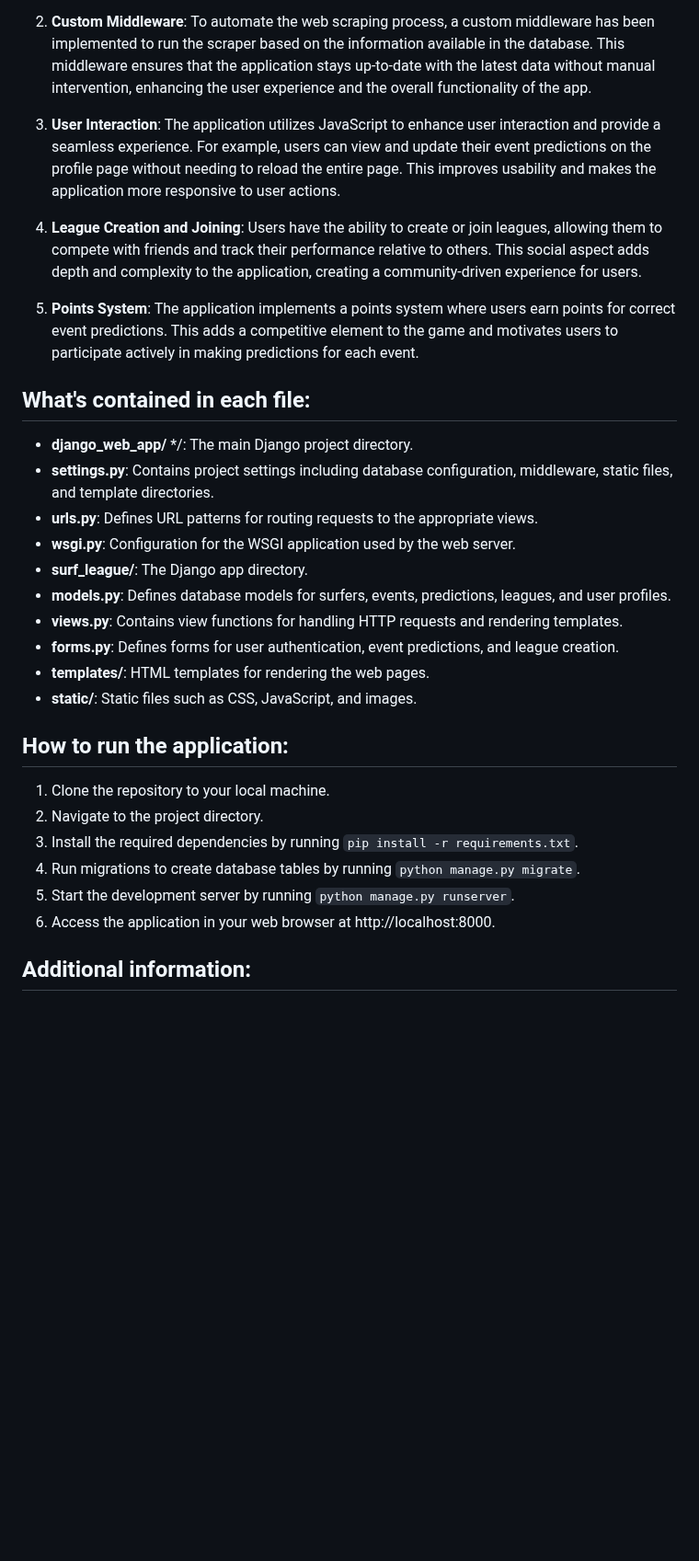
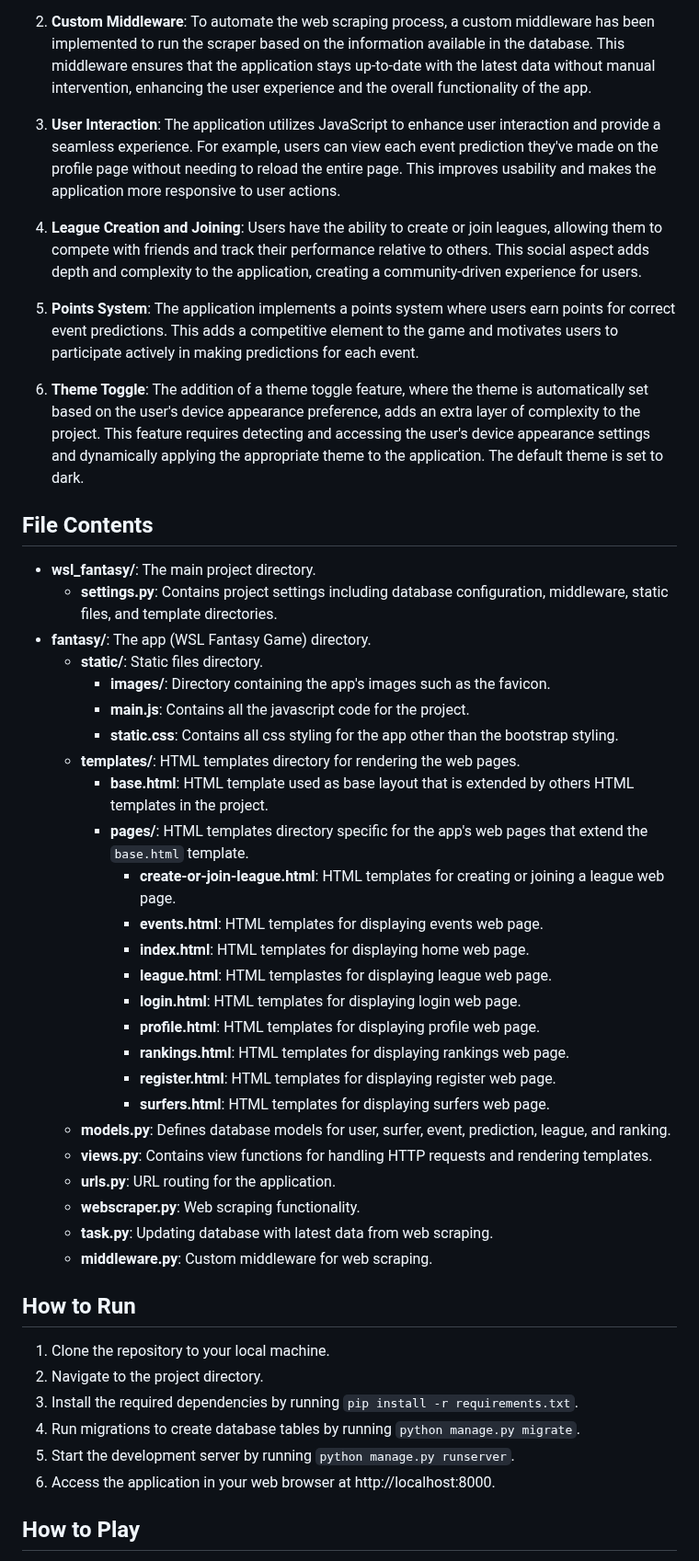
Before and after one commit to alexandredebortoli/fantasy-surf-league, a Markdown page: README.md, the part around one of its changes. Shown at 92% size. Rendered like a GitHub page; blank space fills up the shorter version.

Commit message:
chore: update readme

```diff
--- a/README.md
+++ b/README.md
@@ -10,26 +12,43 @@ This project is a web application built as the final project for the CS50W Harva
 
 2. **Custom Middleware**: To automate the web scraping process, a custom middleware has been implemented to run the scraper based on the information available in the database. This middleware ensures that the application stays up-to-date with the latest data without manual intervention, enhancing the user experience and the overall functionality of the app.
 
-3. **User Interaction**: The application utilizes JavaScript to enhance user interaction and provide a seamless experience. For example, users can view and update their event predictions on the profile page without needing to reload the entire page. This improves usability and makes the application more responsive to user actions.
+3. **User Interaction**: The application utilizes JavaScript to enhance user interaction and provide a seamless experience. For example, users can view each event prediction they've made on the profile page without needing to reload the entire page. This improves usability and makes the application more responsive to user actions.
 
 4. **League Creation and Joining**: Users have the ability to create or join leagues, allowing them to compete with friends and track their performance relative to others. This social aspect adds depth and complexity to the application, creating a community-driven experience for users.
 
 5. **Points System**: The application implements a points system where users earn points for correct event predictions. This adds a competitive element to the game and motivates users to participate actively in making predictions for each event.
 
-## What's contained in each file:
+6. **Theme Toggle**: The addition of a theme toggle feature, where the theme is automatically set based on the user's device appearance preference, adds an extra layer of complexity to the project. This feature requires detecting and accessing the user's device appearance settings and dynamically applying the appropriate theme to the application. The default theme is set to dark.
 
-- **django_web_app/** \*/: The main Django project directory.
-- **settings.py**: Contains project settings including database configuration, middleware, static files, and template directories.
-- **urls.py**: Defines URL patterns for routing requests to the appropriate views.
-- **wsgi.py**: Configuration for the WSGI application used by the web server.
-- **surf_league/**: The Django app directory.
-- **models.py**: Defines database models for surfers, events, predictions, leagues, and user profiles.
-- **views.py**: Contains view functions for handling HTTP requests and rendering templates.
-- **forms.py**: Defines forms for user authentication, event predictions, and league creation.
-- **templates/**: HTML templates for rendering the web pages.
-- **static/**: Static files such as CSS, JavaScript, and images.
+## File Contents
 
-## How to run the application:
+- **wsl_fantasy/**: The main project directory.
+  - **settings.py**: Contains project settings including database configuration, middleware, static files, and template directories.
+- **fantasy/**: The app (WSL Fantasy Game) directory.
+  - **static/**: Static files directory.
+    - **images/**: Directory containing the app's images such as the favicon.
+    - **main.js**: Contains all the javascript code for the project.
+    - **static.css**: Contains all css styling for the app other than the bootstrap styling.
+  - **templates/**: HTML templates directory for rendering the web pages.
+    - **base.html**: HTML template used as base layout that is extended by others HTML templates in the project.
+    - **pages/**: HTML templates directory specific for the app's web pages that extend the `base.html` template.
+      - **create-or-join-league.html**: HTML templates for creating or joining a league web page.
+      - **events.html**: HTML templates for displaying events web page.
+      - **index.html**: HTML templates for displaying home web page.
+      - **league.html**: HTML templastes for displaying league web page.
+      - **login.html**: HTML templates for displaying login web page.
+      - **profile.html**: HTML templates for displaying profile web page.
+      - **rankings.html**: HTML templates for displaying rankings web page.
+      - **register.html**: HTML templates for displaying register web page.
+      - **surfers.html**: HTML templates for displaying surfers web page.
+  - **models.py**: Defines database models for user, surfer, event, prediction, league, and ranking.
+  - **views.py**: Contains view functions for handling HTTP requests and rendering templates.
+  - **urls.py**: URL routing for the application.
+  - **webscraper.py**: Web scraping functionality.
+  - **task.py**: Updating database with latest data from web scraping.
+  - **middleware.py**: Custom middleware for web scraping.
+
+## How to Run
 
 1. Clone the repository to your local machine.
 2. Navigate to the project directory.
@@ -38,5 +57,5 @@ This project is a web application built as the final project for the CS50W Harva
 5. Start the development server by running `python manage.py runserver`.
 6. Access the application in your web browser at http://localhost:8000.
 
-## Additional information:
+## How to Play
 
```
Also changed, not shown: other parts of README.md (+23 -13 lines), LICENSE.md (deleted, +0 -21 lines).
